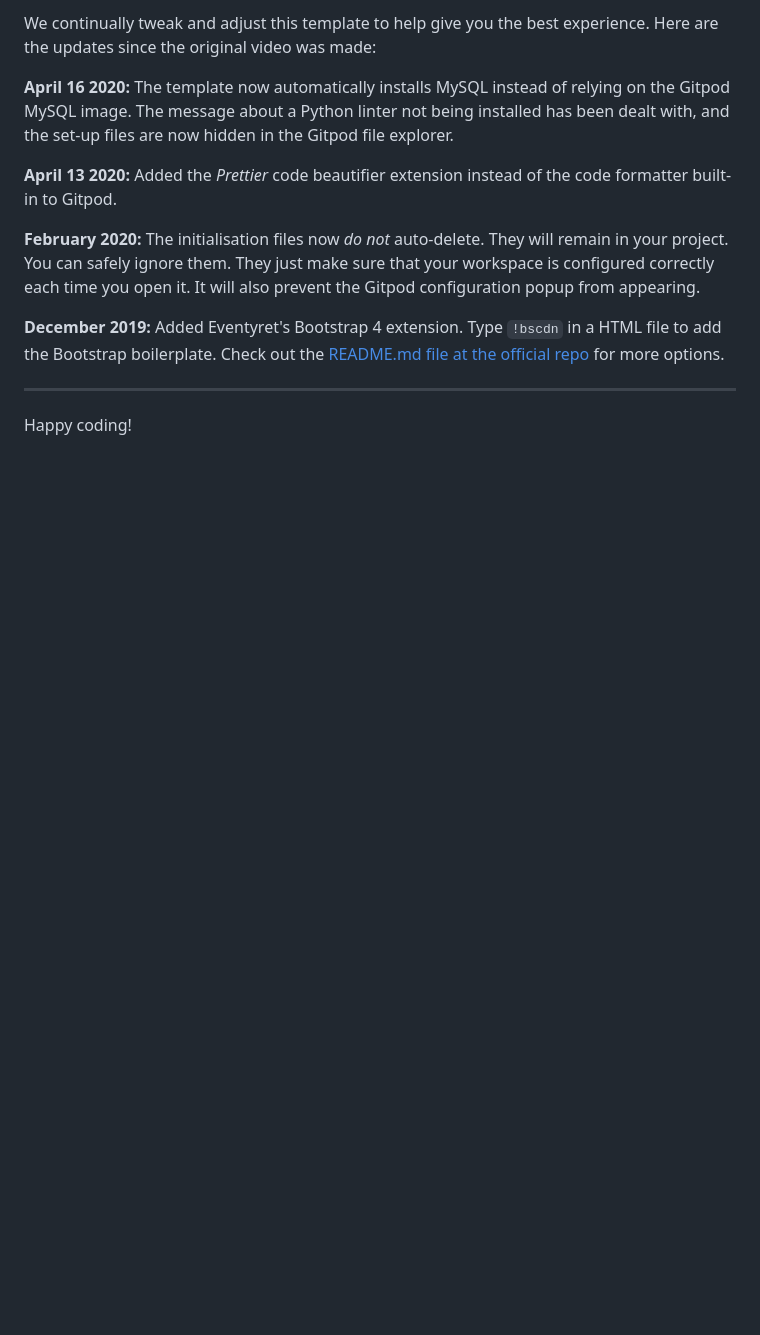
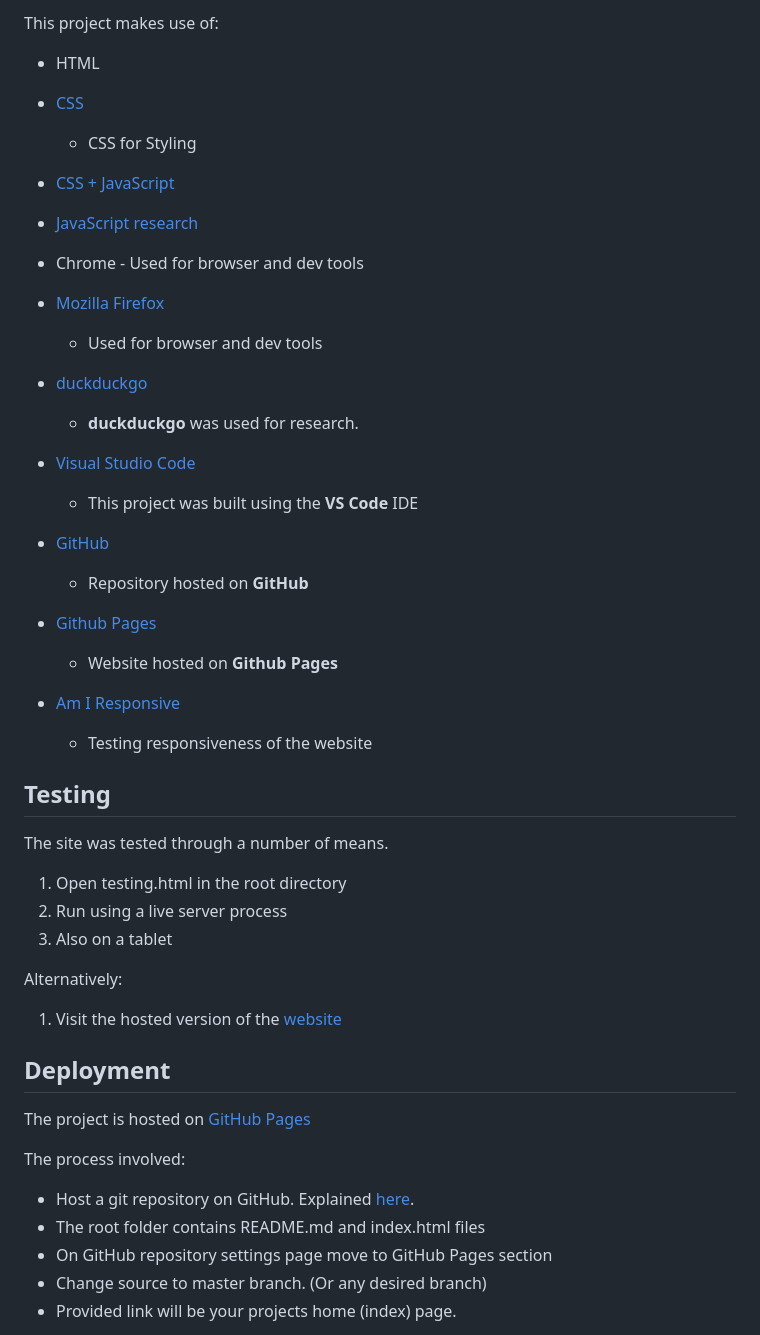
Before and after one commit to Code-Institute-Submissions/js-project-card-game, a Markdown page: README.md, the part around the change printed below. Rendered like a GitHub page; blank space fills up the shorter version.

```diff
--- a/README.md
+++ b/README.md
@@ -26,14 +56,46 @@ In Gitpod you have superuser security privileges by default. Therefore you do no
 
-We continually tweak and adjust this template to help give you the best experience. Here are the updates since the original video was made:
+This project makes use of:
+- HTML
+- [CSS](https://developer.mozilla.org/en-US/docs/Web/CSS)
+    - CSS for Styling
+- [CSS + JavaScript](https://www.w3schools.com/jsref/)
+- [JavaScript research](https://stackoverflow.com/)
+- Chrome - Used for browser and dev tools
+- [Mozilla Firefox](https://www.mozilla.org/en-US/firefox/new)
+    - Used for browser and dev tools
+- [duckduckgo](https://duckduckgo.com/)
+    - **duckduckgo** was used for research.
+- [Visual Studio Code](https://code.visualstudio.com/)
+    - This project was built using the **VS Code** IDE
+- [GitHub](https://github.com/)
+    - Repository hosted on **GitHub**
+- [Github Pages](https://pattern-projects.github.io/oireachtas-ifd-project/)
+    - Website hosted on **Github Pages**
 
-**April 16 2020:** The template now automatically installs MySQL instead of relying on the Gitpod MySQL image. The message about a Python linter not being installed has been dealt with, and the set-up files are now hidden in the Gitpod file explorer.
+- [Am I Responsive](http://ami.responsivedesign.is)
+    - Testing responsiveness of the website
 
-**April 13 2020:** Added the _Prettier_ code beautifier extension instead of the code formatter built-in to Gitpod.
+## Testing
 
-**February 2020:** The initialisation files now _do not_ auto-delete. They will remain in your project. You can safely ignore them. They just make sure that your workspace is configured correctly each time you open it. It will also prevent the Gitpod configuration popup from appearing.
+The site was tested through a number of means.
 
-**December 2019:** Added Eventyret's Bootstrap 4 extension. Type `!bscdn` in a HTML file to add the Bootstrap boilerplate. Check out the <a href="https://github.com/Eventyret/vscode-bcdn" target="_blank">README.md file at the official repo</a> for more options.
+1. Open testing.html in the root directory
+2. Run using a live server process
+3. Also on a tablet
 
---------
+Alternatively:
 
-Happy coding!
+1. Visit the hosted version of the [website](https://ghost01123.github.io/js-project-card-game/index.html)
+
+
+## Deployment
+
+The project is hosted on [GitHub Pages](https://ghost01123.github.io/js-project-card-game/index.html)
+
+The process involved:
+- Host a git repository on GitHub. Explained [here](https://help.github.com/en/articles/create-a-repo).
+- The root folder contains README.md and index.html files
+- On GitHub repository settings page move to GitHub Pages section
+- Change source to master branch. (Or any desired branch)
+- Provided link will be your projects home (index) page.
+
```
Also changed, not shown: other parts of README.md (+89 -13 lines), docs/Screenshot-responsiveness.png (added).
